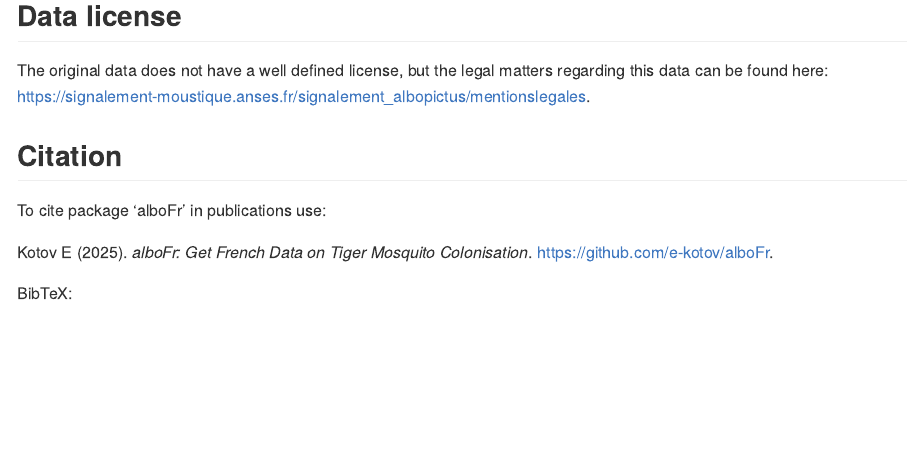
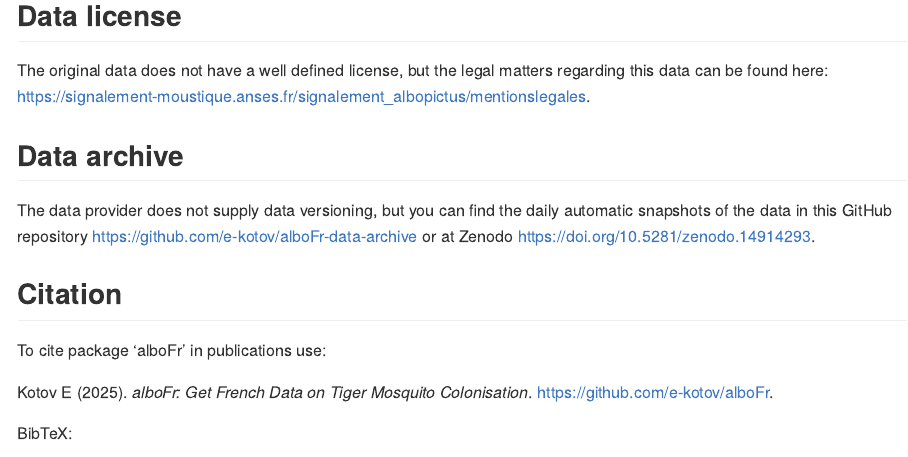
Before and after one commit to e-kotov/alboFr, a Quarto document (README.qmd): the page in a window 1100 px wide, from 1890 px down. The pictures show the output file README.md that the author committed with the source, drawn offline in the style of GitHub; badge pictures from the web are left out.

Commit message:
add links to data archive

```diff
--- a/README.qmd
+++ b/README.qmd
@@ -112,6 +112,9 @@ writeLines(x_geojson, "tiger_mosquito_colonisation_in_france.geojson")
 
 The original data does not have a well defined license, but the legal matters regarding this data can be found here: [https://signalement-moustique.anses.fr/signalement_albopictus/mentionslegales](https://signalement-moustique.anses.fr/signalement_albopictus/mentionslegales).
 
+## Data archive
+
+The data provider does not supply data versioning, but you can find the daily automatic snapshots of the data in this GitHub repository [https://github.com/e-kotov/alboFr-data-archive](https://github.com/e-kotov/alboFr-data-archive) or at Zenodo [https://doi.org/10.5281/zenodo.14914293](https://doi.org/10.5281/zenodo.14914293).
 
 ## Citation
 
```
Also changed, not shown: README.md, README.qmd (2 more changed lines).
